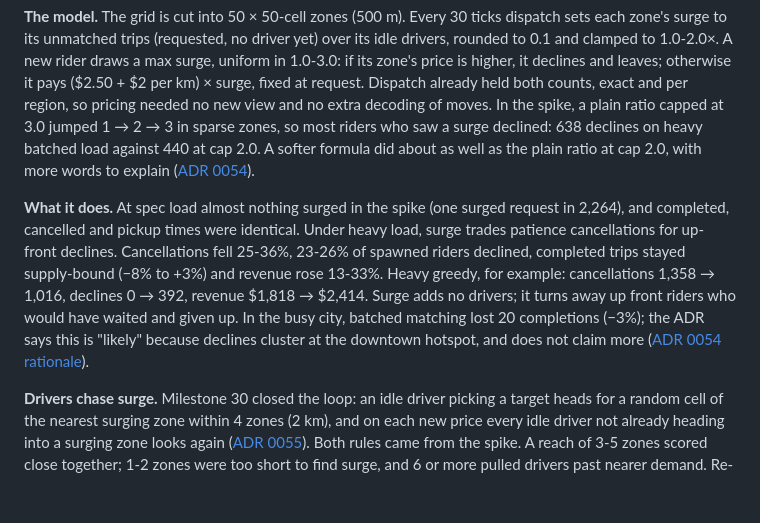
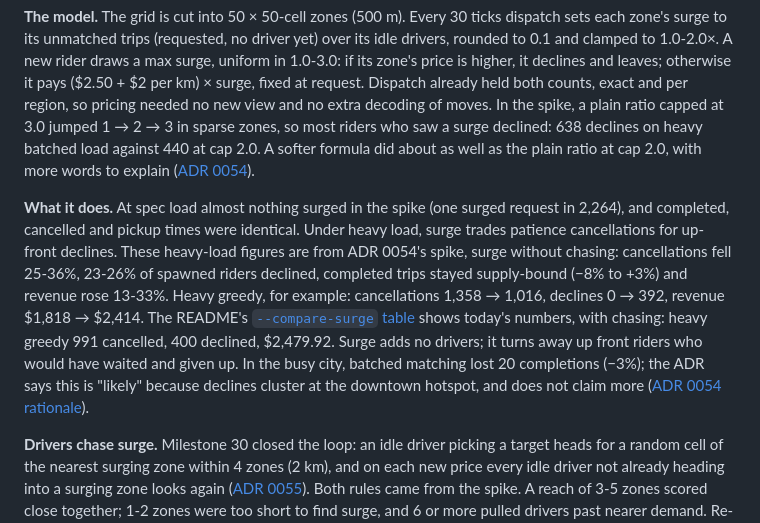
Before and after one commit to kludw/uber-simulator, a Markdown page: docs/case-study.md, the part around the change. GitHub-like rendering; blank space fills up the shorter version.

Commit message:
Say the case study's heavy-load surge figures are without chasing
Refs #325

Co-Authored-By: Claude Opus 5.5 <noreply@anthropic.com>

```diff
--- a/docs/case-study.md
+++ b/docs/case-study.md
@@ -156,7 +156,7 @@ Surge was the first feature past the original scope. The goal was a model each p
 
 **The model.** The grid is cut into 50 × 50-cell zones (500 m). Every 30 ticks dispatch sets each zone's surge to its unmatched trips (requested, no driver yet) over its idle drivers, rounded to 0.1 and clamped to 1.0-2.0×. A new rider draws a max surge, uniform in 1.0-3.0: if its zone's price is higher, it declines and leaves; otherwise it pays ($2.50 + $2 per km) × surge, fixed at request. Dispatch already held both counts, exact and per region, so pricing needed no new view and no extra decoding of moves. In the spike, a plain ratio capped at 3.0 jumped 1 → 2 → 3 in sparse zones, so most riders who saw a surge declined: 638 declines on heavy batched load against 440 at cap 2.0. A softer formula did about as well as the plain ratio at cap 2.0, with more words to explain ([ADR 0054](adr/0054-price-trips-with-zone-surge.md#context)).
 
-**What it does.** At spec load almost nothing surged in the spike (one surged request in 2,264), and completed, cancelled and pickup times were identical. Under heavy load, surge trades patience cancellations for up-front declines. Cancellations fell 25-36%, 23-26% of spawned riders declined, completed trips stayed supply-bound (−8% to +3%) and revenue rose 13-33%. Heavy greedy, for example: cancellations 1,358 → 1,016, declines 0 → 392, revenue $1,818 → $2,414. Surge adds no drivers; it turns away up front riders who would have waited and given up. In the busy city, batched matching lost 20 completions (−3%); the ADR says this is "likely" because declines cluster at the downtown hotspot, and does not claim more ([ADR 0054 rationale](adr/0054-price-trips-with-zone-surge.md#rationale)).
+**What it does.** At spec load almost nothing surged in the spike (one surged request in 2,264), and completed, cancelled and pickup times were identical. Under heavy load, surge trades patience cancellations for up-front declines. These heavy-load figures are from ADR 0054's spike, surge without chasing: cancellations fell 25-36%, 23-26% of spawned riders declined, completed trips stayed supply-bound (−8% to +3%) and revenue rose 13-33%. Heavy greedy, for example: cancellations 1,358 → 1,016, declines 0 → 392, revenue $1,818 → $2,414. The README's [`--compare-surge` table](../README.md#compare-surge-off-and-on) shows today's numbers, with chasing: heavy greedy 991 cancelled, 400 declined, $2,479.92. Surge adds no drivers; it turns away up front riders who would have waited and given up. In the busy city, batched matching lost 20 completions (−3%); the ADR says this is "likely" because declines cluster at the downtown hotspot, and does not claim more ([ADR 0054 rationale](adr/0054-price-trips-with-zone-surge.md#rationale)).
 
 **Drivers chase surge.** Milestone 30 closed the loop: an idle driver picking a target heads for a random cell of the nearest surging zone within 4 zones (2 km), and on each new price every idle driver not already heading into a surging zone looks again ([ADR 0055](adr/0055-idle-drivers-chase-surge.md)). Both rules came from the spike. A reach of 3-5 zones scored close together; 1-2 zones were too short to find surge, and 6 or more pulled drivers past nearer demand. Re-picking on new prices doubled the effect, cutting declines by 65% instead of 30%, because a random wander target is about 333 cells away and a driver otherwise ignores surge for minutes.
 
```
